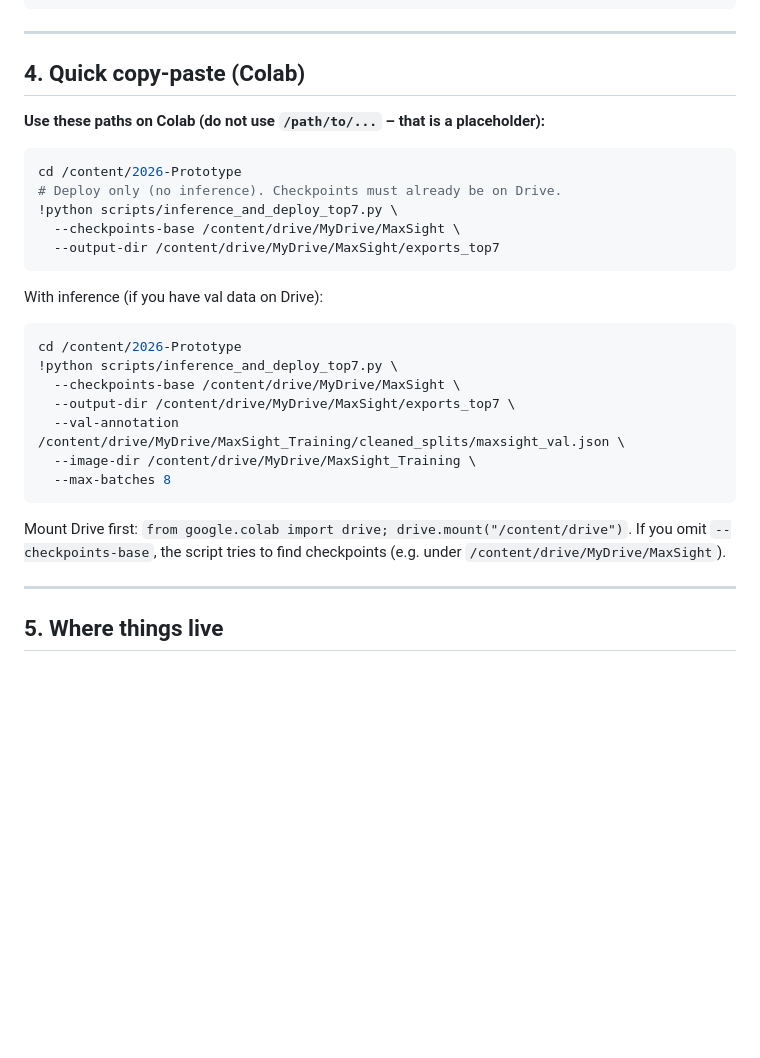
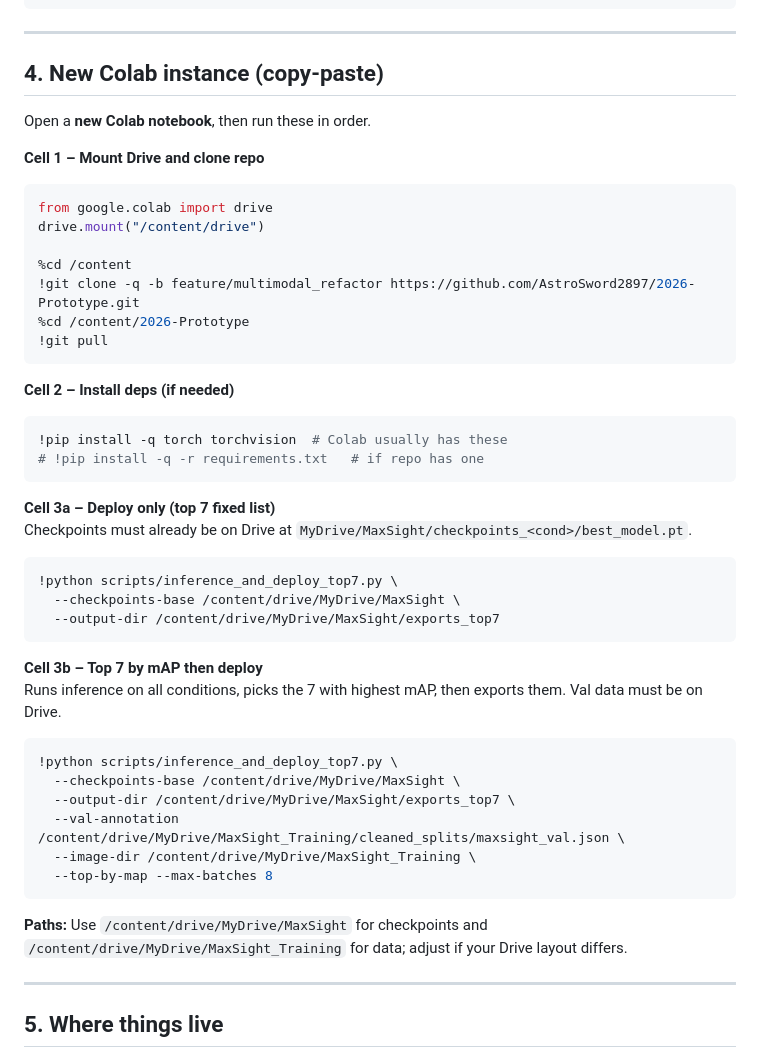
Before and after one commit to AstroSword2897/MaxSight, a Markdown page: TOP7_REFERENCE.md, the part around the change. Rendered like a GitHub page; blank space fills up the shorter version.

Commit message:
TOP7_REFERENCE: add New Colab instance section with clone, mount, deploy, top-by-map
Co-authored-by: Cursor <cursoragent@cursor.com>

````diff
--- a/TOP7_REFERENCE.md
+++ b/TOP7_REFERENCE.md
@@ -112,30 +112,47 @@ python scripts/run_inference_on_inference_datasets.py \
 
 ---
 
-## 4. Quick copy-paste (Colab)
+## 4. New Colab instance (copy-paste)
 
-**Use these paths on Colab (do not use `/path/to/...` – that is a placeholder):**
+Open a **new Colab notebook**, then run these in order.
 
-```bash
-cd /content/2026-Prototype
-# Deploy only (no inference). Checkpoints must already be on Drive.
+**Cell 1 – Mount Drive and clone repo**
+```python
+from google.colab import drive
+drive.mount("/content/drive")
+
+%cd /content
+!git clone -q -b feature/multimodal_refactor https://github.com/AstroSword2897/2026-Prototype.git
+%cd /content/2026-Prototype
+!git pull
+```
+
+**Cell 2 – Install deps (if needed)**
+```python
+!pip install -q torch torchvision  # Colab usually has these
+# !pip install -q -r requirements.txt   # if repo has one
+```
+
+**Cell 3a – Deploy only (top 7 fixed list)**
+Checkpoints must already be on Drive at `MyDrive/MaxSight/checkpoints_<cond>/best_model.pt`.
+```python
 !python scripts/inference_and_deploy_top7.py \
   --checkpoints-base /content/drive/MyDrive/MaxSight \
   --output-dir /content/drive/MyDrive/MaxSight/exports_top7
 ```
 
-With inference (if you have val data on Drive):
-```bash
-cd /content/2026-Prototype
+**Cell 3b – Top 7 by mAP then deploy**
+Runs inference on all conditions, picks the 7 with highest mAP, then exports them. Val data must be on Drive.
+```python
 !python scripts/inference_and_deploy_top7.py \
   --checkpoints-base /content/drive/MyDrive/MaxSight \
   --output-dir /content/drive/MyDrive/MaxSight/exports_top7 \
   --val-annotation /content/drive/MyDrive/MaxSight_Training/cleaned_splits/maxsight_val.json \
   --image-dir /content/drive/MyDrive/MaxSight_Training \
-  --max-batches 8
+  --top-by-map --max-batches 8
 ```
 
-Mount Drive first: `from google.colab import drive; drive.mount("/content/drive")`. If you omit `--checkpoints-base`, the script tries to find checkpoints (e.g. under `/content/drive/MyDrive/MaxSight`).
+**Paths:** Use `/content/drive/MyDrive/MaxSight` for checkpoints and `/content/drive/MyDrive/MaxSight_Training` for data; adjust if your Drive layout differs.
 
 ---
 
````
